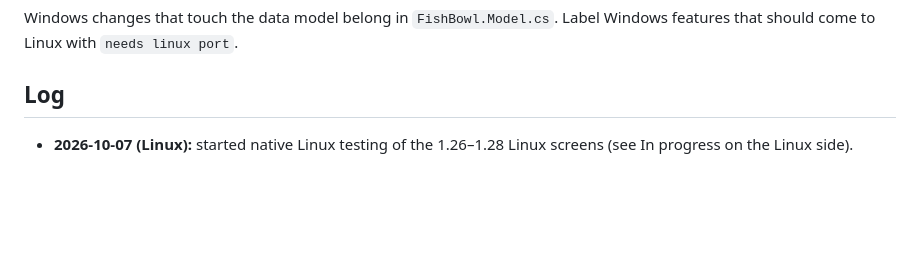
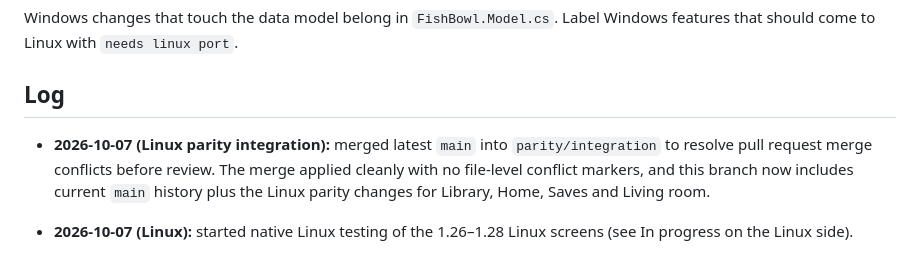
Before and after one commit to KailanBess/FishBowl, a Markdown page: HANDOFF.md, the part around the change. Drawn GitHub-style; blank space fills up the shorter version.

Commit message:
Update handoff after conflict-resolution merge
Co-authored-by: ghostfrogcherry <185884584+ghostfrogcherry@users.noreply.github.com>

```diff
--- a/HANDOFF.md
+++ b/HANDOFF.md
@@ -102,6 +102,8 @@ Windows changes that touch the data model belong in `FishBowl.Model.cs`. Label W
 
 ## Log
 
+- **2026-10-07 (Linux parity integration):** merged latest `main` into `parity/integration` to resolve pull request merge conflicts before review. The merge applied cleanly with no file-level conflict markers, and this branch now includes current `main` history plus the Linux parity changes for Library, Home, Saves and Living room.
+
 - **2026-10-07 (Linux):** started native Linux testing of the 1.26–1.28 Linux screens (see In progress on the Linux side).
 
 - **2026-10-07 (polish 1.28.1):** refined persistent Play controls, safe detach/retry feedback, guided sharing/return, themed dropdown states, filter visibility, content-sized toolbar rows, persisted Home expansions and idle placement work. Added native/session-details/theme/schema regression coverage and clearer complete app/source release metadata and rollback guidance. Windows-only behavior is documented for Linux parity.
```
